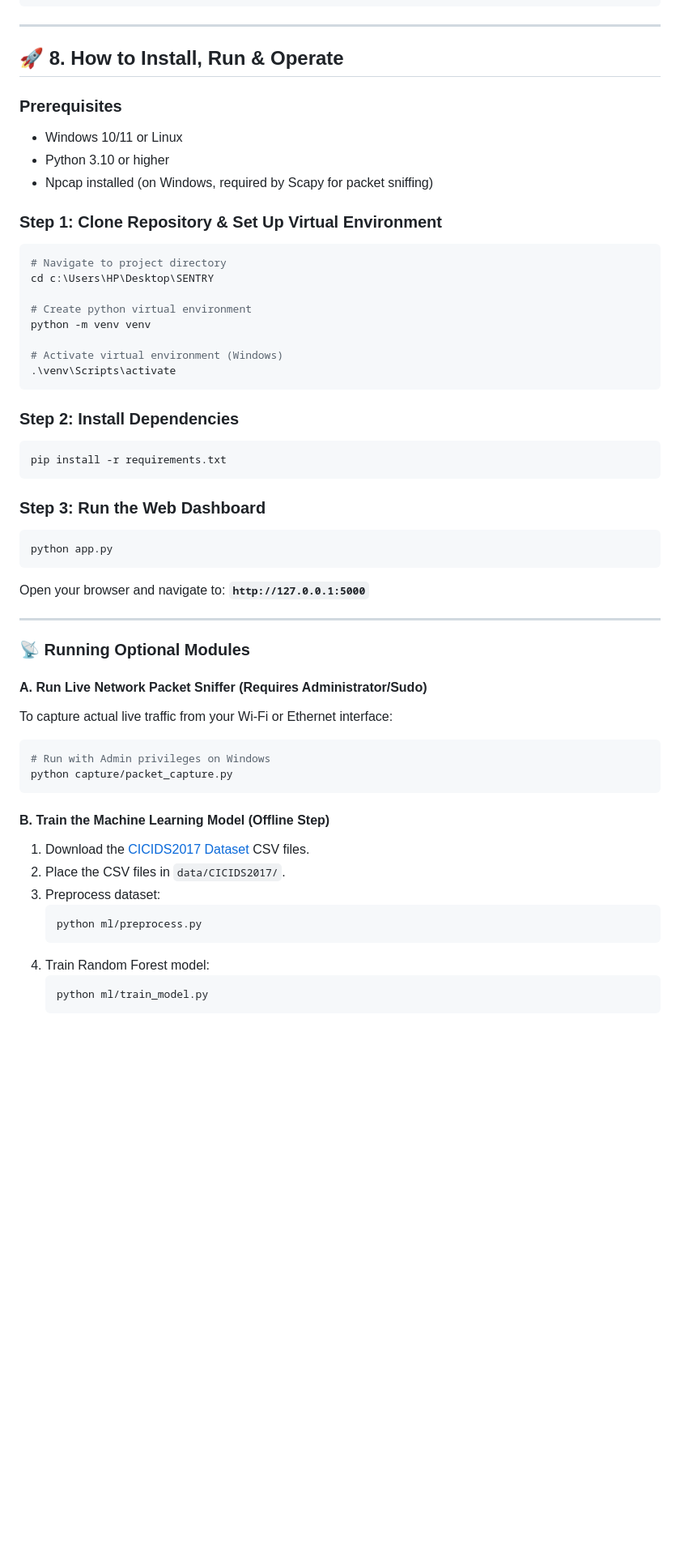
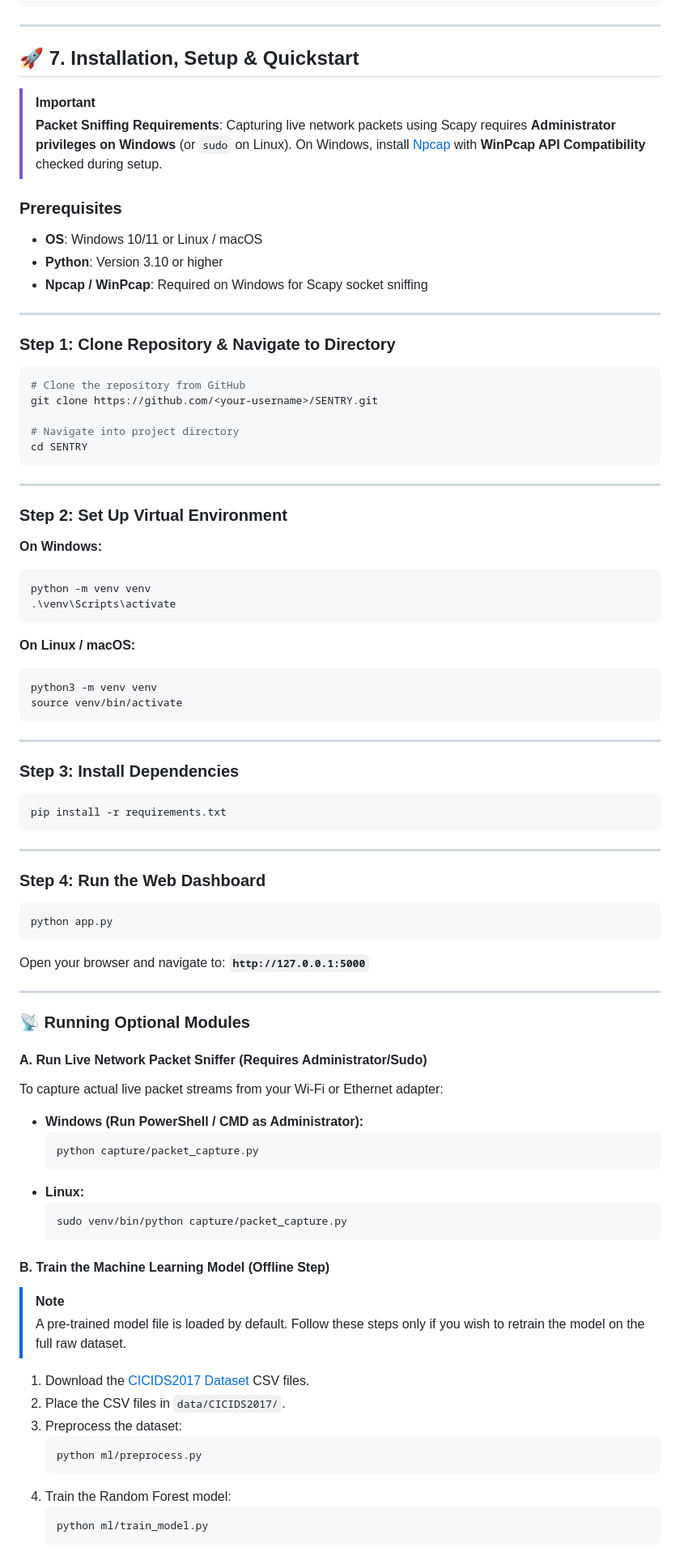
Before and after one commit to mdfarooqqais/SENTRY, a Markdown page: README.md, the part around one of its changes. Shown at 81% size. Rendered like a GitHub page; blank space fills up the shorter version.

````diff
--- a/README.md
+++ b/README.md
@@ -241,34 +205,60 @@ SENTRY/
 
 ---
 
-## 🚀 8. How to Install, Run & Operate
+## 🚀 7. Installation, Setup & Quickstart
+
+> [!IMPORTANT]
+> **Packet Sniffing Requirements**: Capturing live network packets using Scapy requires **Administrator privileges on Windows** (or `sudo` on Linux). On Windows, install [Npcap](https://npcap.com/) with **WinPcap API Compatibility** checked during setup.
 
 ### Prerequisites
-* Windows 10/11 or Linux
-* Python 3.10 or higher
-* Npcap installed (on Windows, required by Scapy for packet sniffing)
+* **OS**: Windows 10/11 or Linux / macOS
+* **Python**: Version 3.10 or higher
+* **Npcap / WinPcap**: Required on Windows for Scapy socket sniffing
 
-### Step 1: Clone Repository & Set Up Virtual Environment
+---
+
+### Step 1: Clone Repository & Navigate to Directory
+
 ```bash
-# Navigate to project directory
-cd c:\Users\HP\Desktop\SENTRY
+# Clone the repository from GitHub
+git clone https://github.com/<your-username>/SENTRY.git
 
-# Create python virtual environment
+# Navigate into project directory
+cd SENTRY
+```
+
+---
+
+### Step 2: Set Up Virtual Environment
+
+**On Windows:**
+```cmd
 python -m venv venv
-
-# Activate virtual environment (Windows)
 .\venv\Scripts\activate
 ```
 
-### Step 2: Install Dependencies
+**On Linux / macOS:**
+```bash
+python3 -m venv venv
+source venv/bin/activate
+```
+
+---
+
+### Step 3: Install Dependencies
+
 ```bash
 pip install -r requirements.txt
 ```
 
-### Step 3: Run the Web Dashboard
+---
+
+### Step 4: Run the Web Dashboard
+
 ```bash
 python app.py
 ```
+
 Open your browser and navigate to: **`http://127.0.0.1:5000`**
 
 ---
@@ -276,20 +266,28 @@ Open your browser and navigate to: **`http://127.0.0.1:5000`**
 ### 📡 Running Optional Modules
 
 #### A. Run Live Network Packet Sniffer (Requires Administrator/Sudo)
-To capture actual live traffic from your Wi-Fi or Ethernet interface:
-```bash
-# Run with Admin privileges on Windows
-python capture/packet_capture.py
-```
+To capture actual live packet streams from your Wi-Fi or Ethernet adapter:
+
+* **Windows (Run PowerShell / CMD as Administrator):**
+  ```cmd
+  python capture/packet_capture.py
+  ```
+* **Linux:**
+  ```bash
+  sudo venv/bin/python capture/packet_capture.py
+  ```
 
 #### B. Train the Machine Learning Model (Offline Step)
+> [!NOTE]
+> A pre-trained model file is loaded by default. Follow these steps only if you wish to retrain the model on the full raw dataset.
+
 1. Download the [CICIDS2017 Dataset](https://www.unb.ca/cic/datasets/ids-2017.html) CSV files.
 2. Place the CSV files in `data/CICIDS2017/`.
-3. Preprocess dataset:
+3. Preprocess the dataset:
    ```bash
    python ml/preprocess.py
    ```
-4. Train Random Forest model:
+4. Train the Random Forest model:
    ```bash
    python ml/train_model.py
    ```
````
Also changed, not shown: other parts of README.md (+52 -88 lines).
